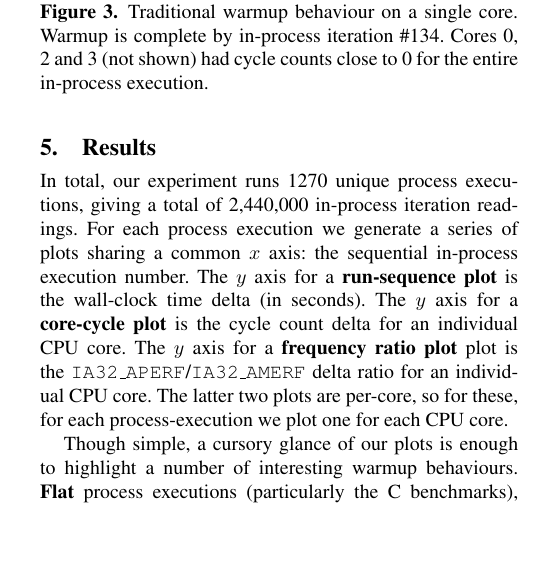
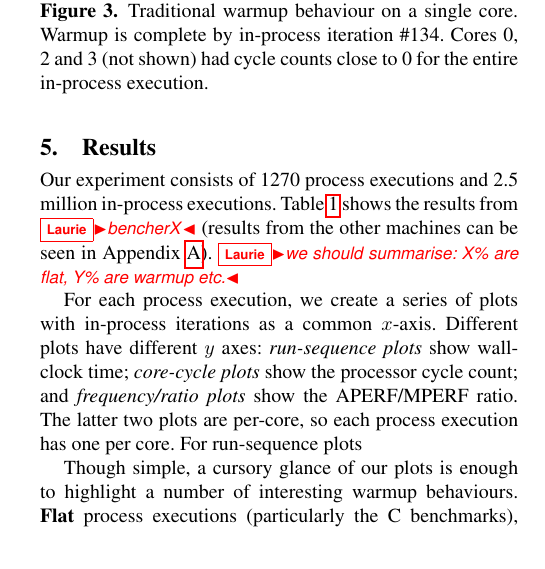
Before and after one commit to softdevteam/warmup_paper, a LaTeX paper (warmup.tex): part of one column of page 6 of 11, cut so that both start at the same text, the shorter picture padded with empty space. Compiled offline with pdfLaTeX; a missing font is replaced by an installed copy or a similar font.

Commit message:
Start shuffling the results section(s) around a bit.

```diff
--- a/warmup.tex
+++ b/warmup.tex
@@ -635,19 +645,23 @@ we classify the benchmark the same (warmup); otherwise we classify the benchmark
+\label{tab:mainresults}
+\end{table*}
+
 %           execs    iters
 % BSD         350  600,000
 % Linux       460  920,000
 %
 % This excludes the empty benchmark
 
-In total, our experiment runs  1270 unique process executions, giving a total
-of 2,440,000 in-process iteration readings.
-For each process execution we generate a series of plots sharing a common $x$
-axis: the sequential in-process execution number. The $y$ axis for a
-\textbf{run-sequence plot} is the wall-clock time delta (in seconds). The $y$
-axis for a \textbf{core-cycle plot} is the cycle count delta for an individual
-CPU core. The $y$ axis for a \textbf{frequency ratio plot} plot is the
-\texttt{IA32\_APERF}/\texttt{IA32\_AMERF} delta ratio for an individual CPU
-core. The latter two plots are per-core, so for these, for each
-process-execution we plot one for each CPU core.
+Our experiment consists of 1270 process executions and 2.5 million in-process
+executions. Table~\ref{tab:mainresults} shows the results from \laurie{bencherX}
+(results from the other machines can be seen in Appendix~\ref{app:mainresults}).
+\laurie{we should summarise: X\% are flat, Y\% are warmup etc.}
+
+For each process execution, we create a series of plots with
+in-process iterations as a common $x$-axis. Different plots have different $y$
+axes: \emph{run-sequence plots} show wall-clock time; \emph{core-cycle plots}
+show the processor cycle count; and \emph{frequency/ratio plots} show the
+APERF/MPERF ratio. The latter two plots are per-core, so each process execution
+has one per core. For run-sequence plots
 
 \begin{figure}[tbp]
 \centering
```
Also changed, not shown: warmup.tex (51 more changed lines).
